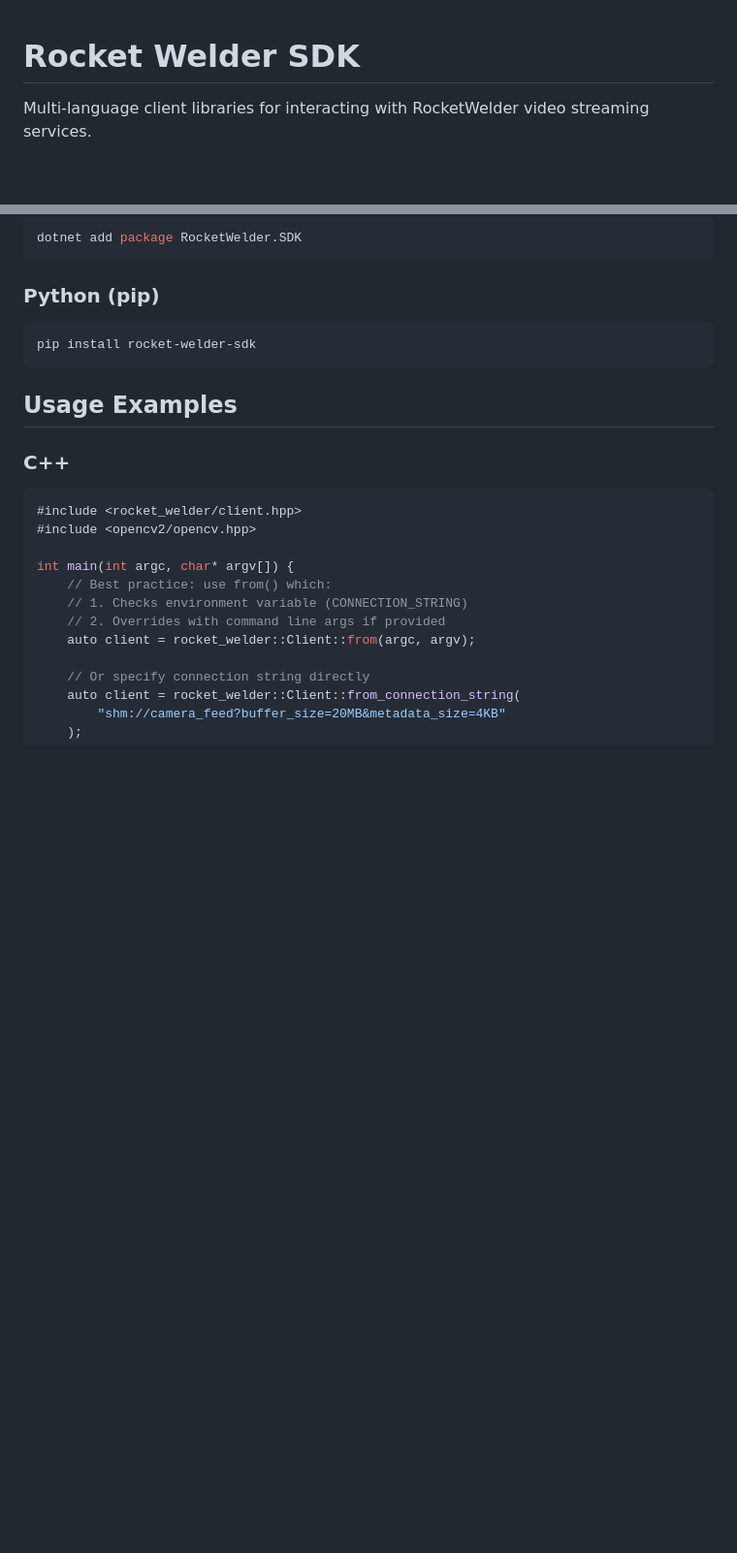
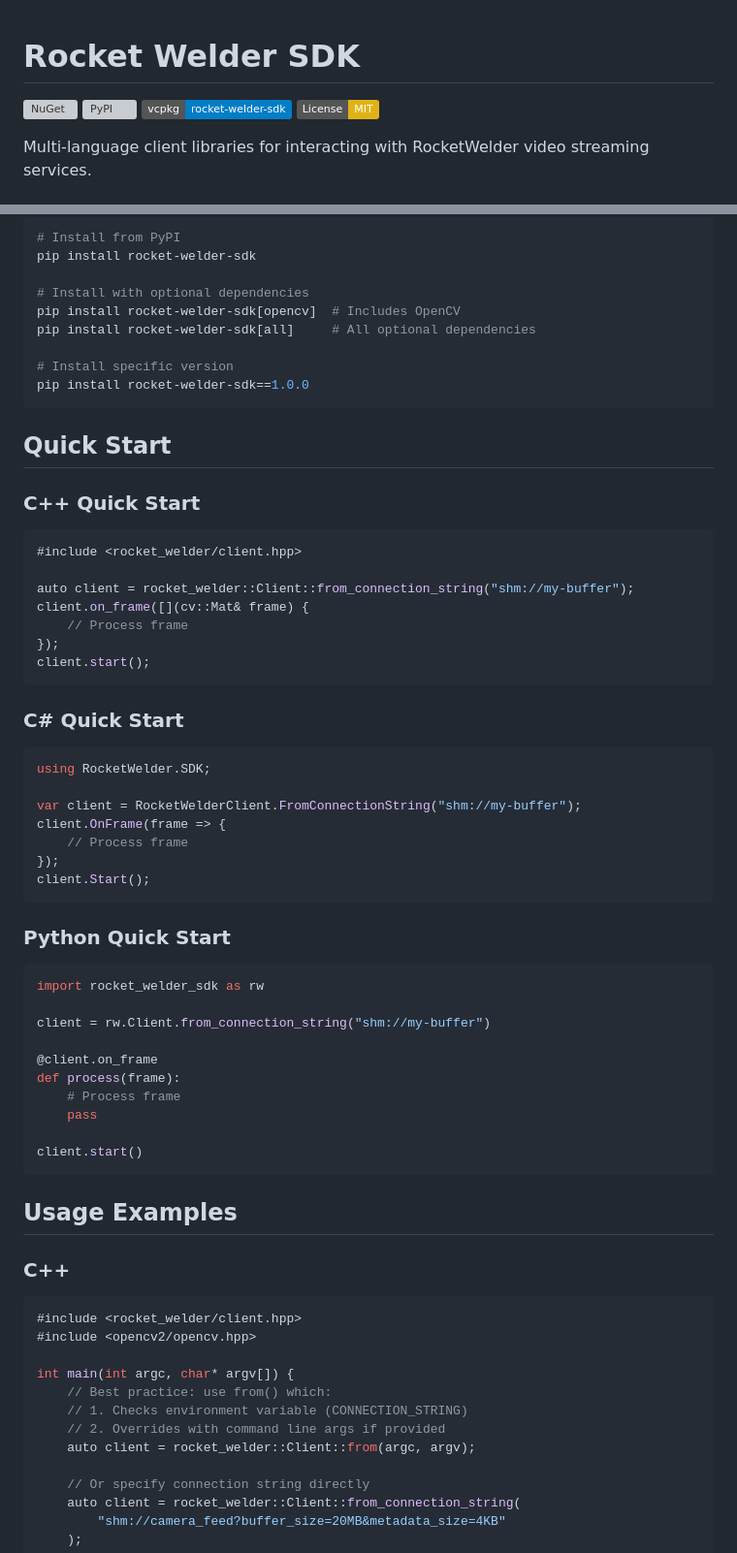
Before and after one commit to modelingevolution/rocket-welder-sdk, a Markdown page: README.md, 2 parts joined by grey strips. Shown at 97% size. Drawn GitHub-style; badges without logos; blank space fills up the shorter version; grey boxes are pictures that could not be loaded.

````diff
--- a/README.md
+++ b/README.md
@@ -1,4 +1,9 @@
 # Rocket Welder SDK
+
+[![NuGet](https://img.shields.io/nuget/v/RocketWelder.SDK.svg)](https://www.nuget.org/packages/RocketWelder.SDK/)
+[![PyPI](https://img.shields.io/pypi/v/rocket-welder-sdk.svg)](https://pypi.org/project/rocket-welder-sdk/)
+[![vcpkg](https://img.shields.io/badge/vcpkg-rocket--welder--sdk-blue)](https://github.com/modelingevolution/rocket-welder-sdk-vcpkg-registry)
+[![License: MIT](https://img.shields.io/badge/License-MIT-yellow.svg)](https://opensource.org/licenses/MIT)
 
 Multi-language client libraries for interacting with RocketWelder video streaming services.
 
@@ -75,12 +117,52 @@ vcpkg install rocket-welder-sdk
 
 ```bash
-dotnet add package RocketWelder.SDK
+# Install from PyPI
+pip install rocket-welder-sdk
+
+# Install with optional dependencies
+pip install rocket-welder-sdk[opencv]  # Includes OpenCV
+pip install rocket-welder-sdk[all]     # All optional dependencies
+
+# Install specific version
+pip install rocket-welder-sdk==1.0.0
 ```
 
-### Python (pip)
+## Quick Start
 
-```bash
-pip install rocket-welder-sdk
+### C++ Quick Start
+```cpp
+#include <rocket_welder/client.hpp>
+
+auto client = rocket_welder::Client::from_connection_string("shm://my-buffer");
+client.on_frame([](cv::Mat& frame) {
+    // Process frame
+});
+client.start();
+```
+
+### C# Quick Start
+```csharp
+using RocketWelder.SDK;
+
+var client = RocketWelderClient.FromConnectionString("shm://my-buffer");
+client.OnFrame(frame => {
+    // Process frame
+});
+client.Start();
+```
+
+### Python Quick Start
+```python
+import rocket_welder_sdk as rw
+
+client = rw.Client.from_connection_string("shm://my-buffer")
+
+@client.on_frame
+def process(frame):
+    # Process frame
+    pass
+
+client.start()
 ```
 
 ## Usage Examples
````
Also changed, not shown: other parts of README.md (+40 -3 lines).
